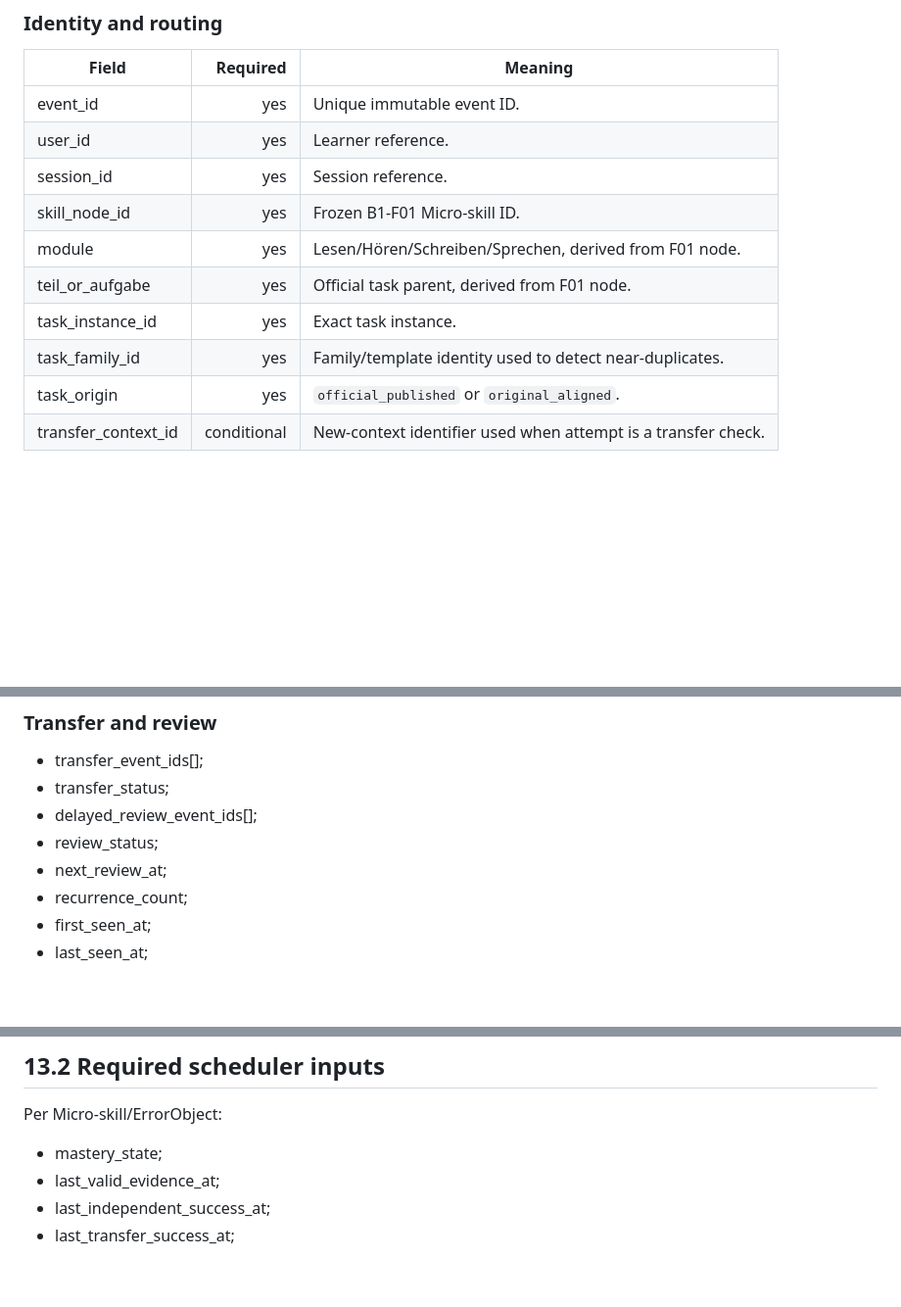
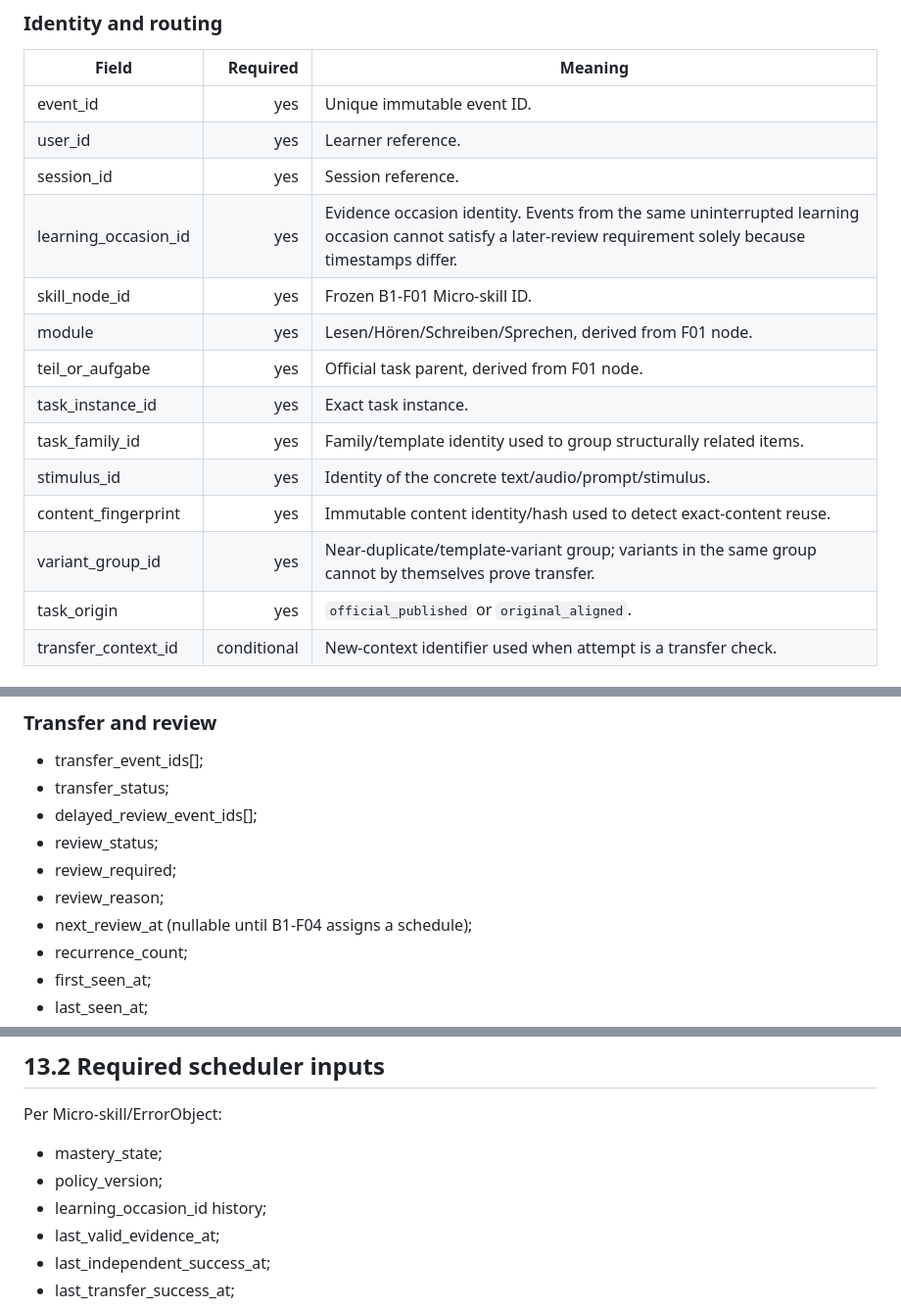
Before and after one commit to chistocrym-wq/otto-b1-trainer, a Markdown page: docs/phase-1/B1-F02-learning-architecture.md, 3 parts joined by grey strips. Shown at 98% size. Drawn GitHub-style; blank space fills up the shorter version.

```diff
--- a/docs/phase-1/B1-F02-learning-architecture.md
+++ b/docs/phase-1/B1-F02-learning-architecture.md
@@ -127,11 +127,15 @@ Every meaningful learner attempt creates an immutable `EvidenceEvent`.
 | event_id | yes | Unique immutable event ID. |
 | user_id | yes | Learner reference. |
 | session_id | yes | Session reference. |
+| learning_occasion_id | yes | Evidence occasion identity. Events from the same uninterrupted learning occasion cannot satisfy a later-review requirement solely because timestamps differ. |
 | skill_node_id | yes | Frozen B1-F01 Micro-skill ID. |
 | module | yes | Lesen/Hören/Schreiben/Sprechen, derived from F01 node. |
 | teil_or_aufgabe | yes | Official task parent, derived from F01 node. |
 | task_instance_id | yes | Exact task instance. |
-| task_family_id | yes | Family/template identity used to detect near-duplicates. |
+| task_family_id | yes | Family/template identity used to group structurally related items. |
+| stimulus_id | yes | Identity of the concrete text/audio/prompt/stimulus. |
+| content_fingerprint | yes | Immutable content identity/hash used to detect exact-content reuse. |
+| variant_group_id | yes | Near-duplicate/template-variant group; variants in the same group cannot by themselves prove transfer. |
 | task_origin | yes | `official_published` or `original_aligned`. |
 | transfer_context_id | conditional | New-context identifier used when attempt is a transfer check. |
 
@@ -725,7 +768,9 @@ Every meaningful learning error becomes a first-class object.
 - transfer_status;
 - delayed_review_event_ids[];
 - review_status;
-- next_review_at;
+- review_required;
+- review_reason;
+- next_review_at (nullable until B1-F04 assigns a schedule);
 - recurrence_count;
 - first_seen_at;
 - last_seen_at;
@@ -908,6 +961,8 @@ B1-F02 defines the data contract; B1-F04 will implement scheduling.
 Per Micro-skill/ErrorObject:
 
 - mastery_state;
+- policy_version;
+- learning_occasion_id history;
 - last_valid_evidence_at;
 - last_independent_success_at;
 - last_transfer_success_at;
```
Also changed, not shown: other parts of docs/phase-1/B1-F02-learning-architecture.md (+64 -13 lines).
